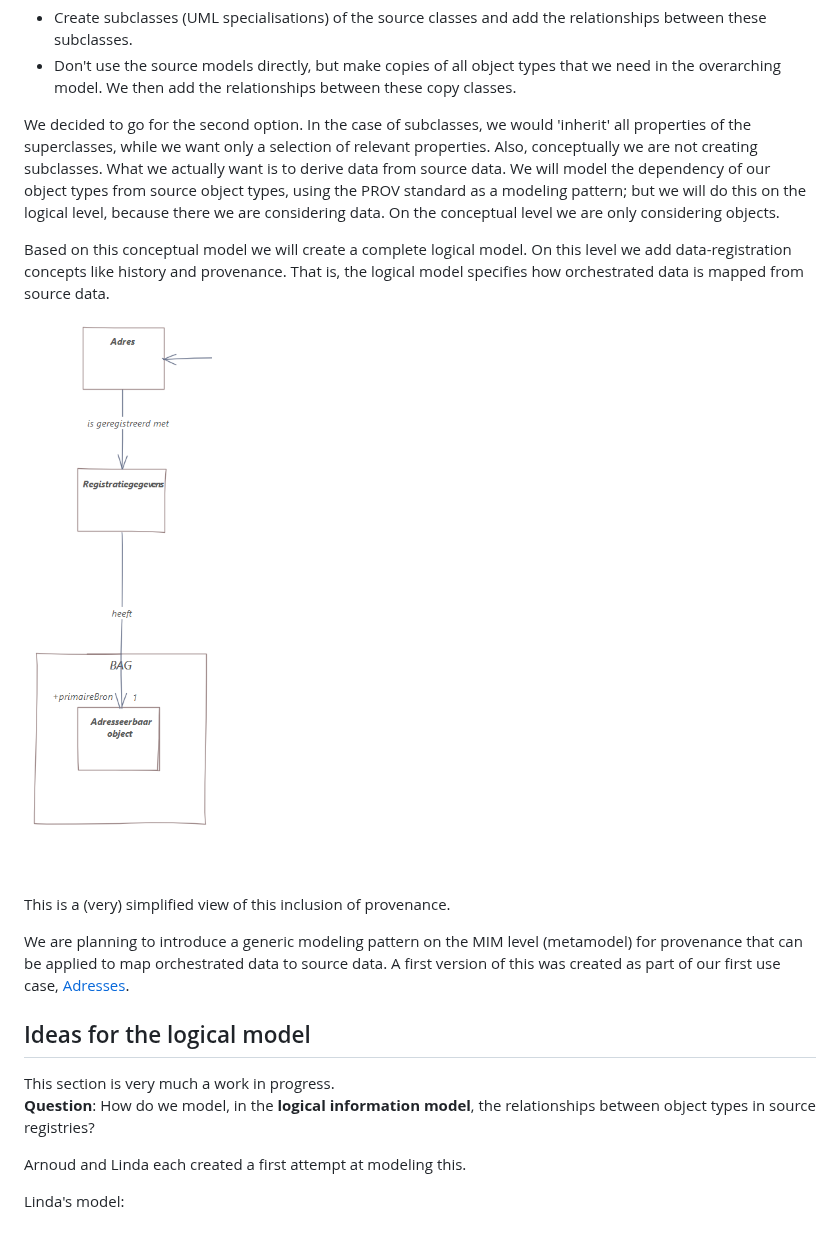
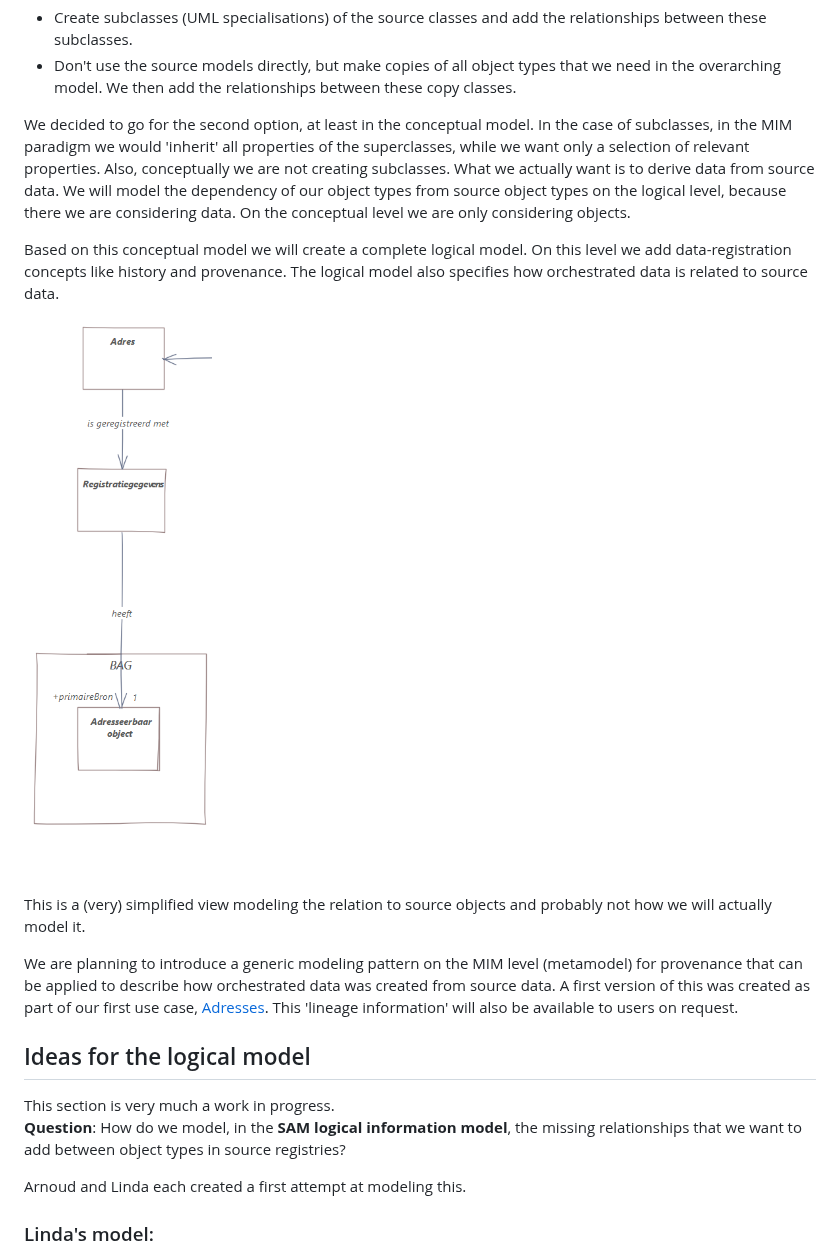
Before and after one commit to Geonovum/IMX-Geo, a Markdown page: intro.md, the part around one of its changes. Drawn GitHub-style.

```diff
--- a/intro.md
+++ b/intro.md
@@ -28,7 +55,7 @@ An assumption is that we have access to the (logical) information models for all
 - Create subclasses (UML specialisations) of the source classes and add the relationships between these subclasses.
 - Don't use the source models directly, but make copies of all object types that we need in the overarching model. We then add the relationships between these copy classes.
 
-We decided to go for the second option. In the case of subclasses, we would 'inherit' all properties of the superclasses, while we want only a selection of relevant properties. Also, conceptually we are not creating subclasses. What we actually want is to derive data from source data. We will model the dependency of our object types from source object types, using the PROV standard as a modeling pattern; but we will do this on the logical level, because there we are considering data. On the conceptual level we are only considering objects.
+We decided to go for the second option, at least in the conceptual model. In the case of subclasses, in the MIM paradigm we would 'inherit' all properties of the superclasses, while we want only a selection of relevant properties. Also, conceptually we are not creating subclasses. What we actually want is to derive data from source data. We will model the dependency of our object types from source object types on the logical level, because there we are considering data. On the conceptual level we are only considering objects.
 
-Based on this conceptual model we will create a complete logical model. On this level we add data-registration concepts like history and provenance. That is, the logical model specifies how orchestrated data is mapped from source data.
+Based on this conceptual model we will create a complete logical model. On this level we add data-registration concepts like history and provenance. The logical model also specifies how orchestrated data is related to source data.
 
@@ -36,17 +63,17 @@ Based on this conceptual model we will create a complete logical model. On this
 
-This is a (very) simplified view of this inclusion of provenance.
+This is a (very) simplified view modeling the relation to source objects and probably not how we will  actually model it.
 
-We are planning to introduce a generic modeling pattern on the MIM level (metamodel) for provenance that can be applied to map orchestrated data to source data. A first version of this was created as part of our first use case, [Adresses](https://geonovum.github.io/WaU-UC1/#EAID_18371C99_5129_4c39_8E20_83CED8FF19B9).
+We are planning to introduce a generic modeling pattern on the MIM level (metamodel) for provenance that can be applied to describe how orchestrated data was created from source data. A first version of this was created as part of our first use case, [Adresses](https://geonovum.github.io/WaU-UC1/#EAID_18371C99_5129_4c39_8E20_83CED8FF19B9). This 'lineage information' will also be available to users on request.
 
 ## Ideas for the logical model
 
 <aside class="note">This section is very much a work in progress.</aside>
 
-**Question**: How do we model, in the **logical information model**, the relationships between object types in source registries?
+**Question**: How do we model, in the **SAM logical information model**, the missing relationships that we want to add between object types in source registries?
 
 Arnoud and Linda each created a first attempt at modeling this.
 
-Linda's model:
+### Linda's model:
 
 ![logical model with dependencies to source models](./media/lm-lvdb.png)
 
```
Also changed, not shown: other parts of intro.md (+34 -7 lines).
